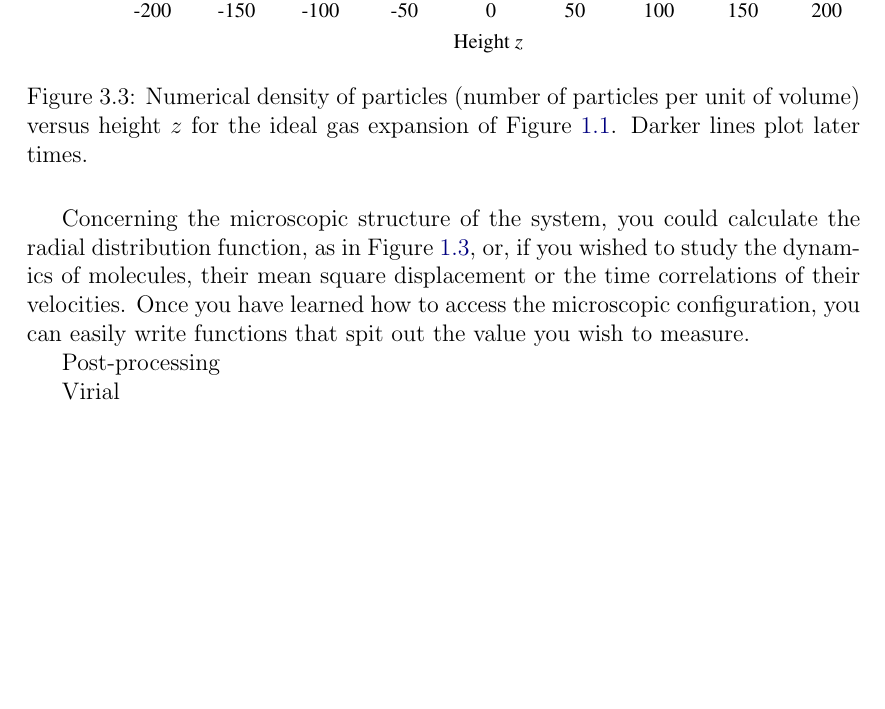
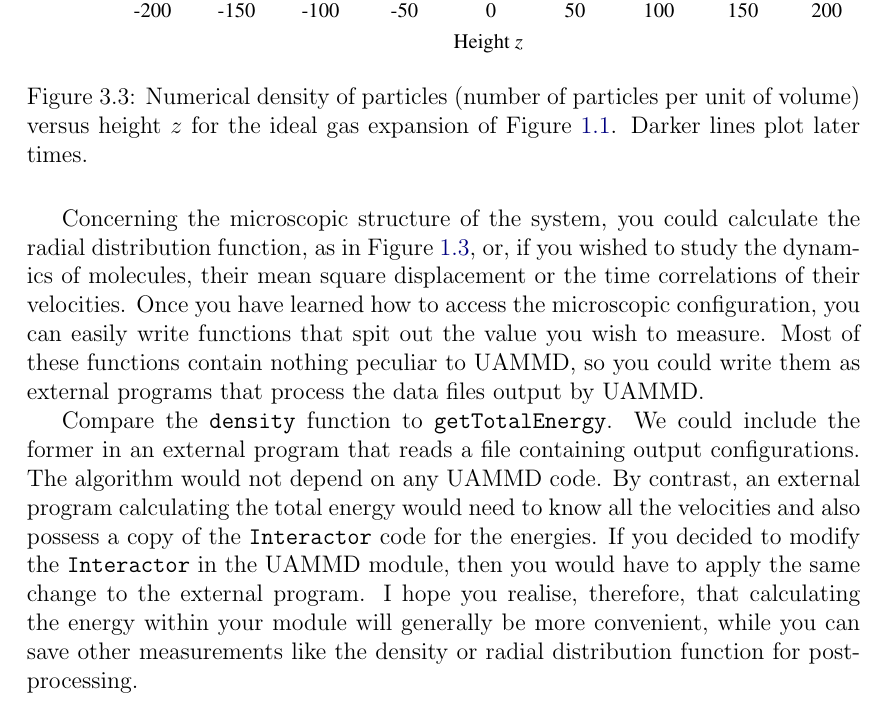
Before and after one commit to marcmelendez/UAMMD_intro, a LaTeX book (uammd_intro.tex, which reads chapters/measuring.tex): part of page 77 of 77, cut so that both start at the same text, the shorter picture padded with empty space. Compiled offline with pdfLaTeX.

Commit message:
Chapter 3: a short note on post-processing

```diff
--- a/chapters/measuring.tex
+++ b/chapters/measuring.tex
@@ -2167,15 +2167,24 @@ radial distribution function, as in Figure \ref{Lennard-Jones.rdf}, or, if you
 wished to study the dynamics of molecules, their mean square displacement or the
 time correlations of their velocities. Once you have learned how to access the
 microscopic configuration, you can easily write functions that spit out the
-value you wish to measure.
-
-
-
-Post-processing
-
-
-Virial
-
+value you wish to measure. Most of these functions contain nothing peculiar to
+UAMMD, so you could write them as external programs that process the data files
+output by UAMMD.
+
+Compare the \texttt{density} function to \texttt{getTotalEnergy}. We could
+include the former in an external program that reads a file containing output
+configurations. The algorithm would not depend on any UAMMD code. By contrast,
+an external program calculating the total energy would need to know all the
+velocities and also possess a copy of the \texttt{Interactor} code for the
+energies. If you decided to modify the \texttt{Interactor} in the UAMMD module,
+then you would have to apply the same change to the external program. I hope you
+realise, therefore, that calculating the energy within your module will
+generally be more convenient, while you can save other measurements like the
+density or radial distribution function for post-processing.
+
+%Virial
+
+% Lead out: The subtle difficulties created by long-range interactions.
 
 \begin{comment}
 List of programs written in this chapter:
```
